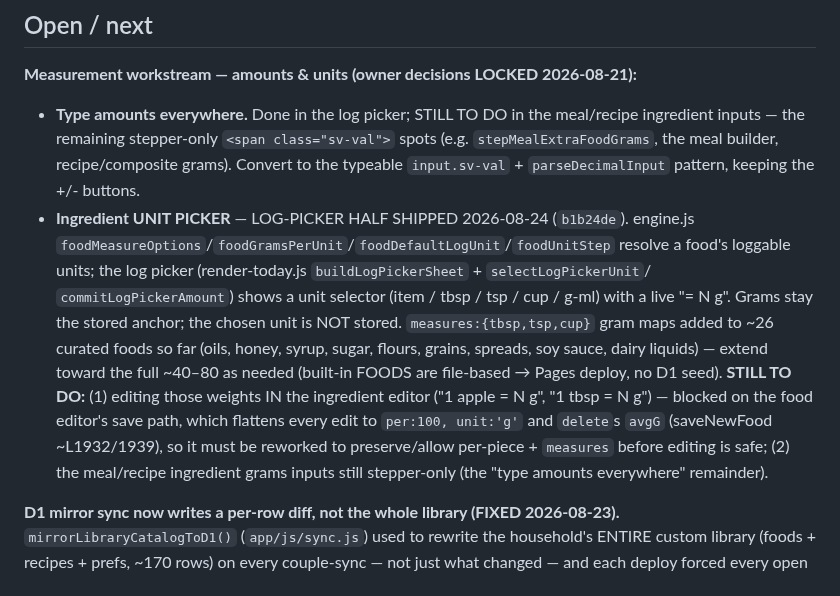
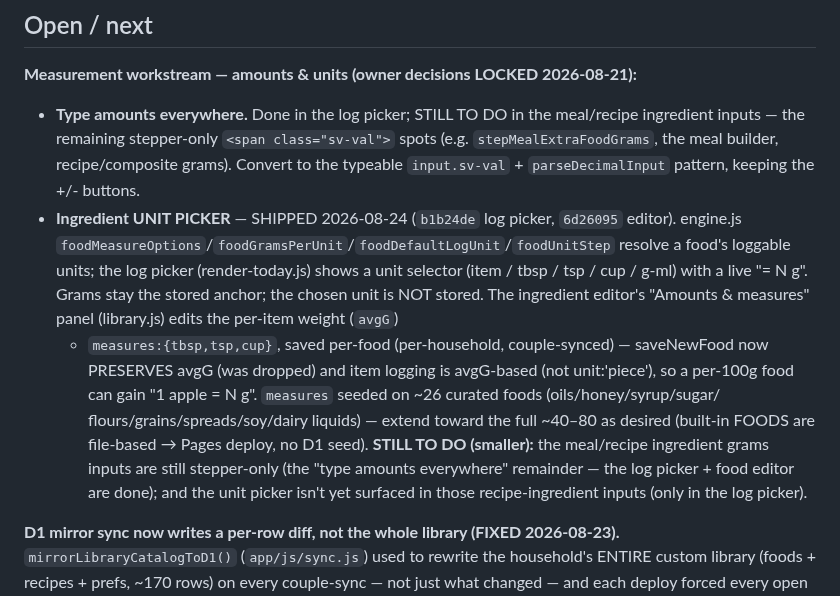
Before and after one commit to elenanesi/mesa, a Markdown page: STATUS.md, the part around the change. GitHub-like rendering.

Commit message:
docs: STATUS — ingredient unit picker + editable measures shipped
Co-Authored-By: Claude Opus 4.8 <noreply@anthropic.com>

```diff
--- a/STATUS.md
+++ b/STATUS.md
@@ -91,18 +91,19 @@ Week workspace.
   inputs — the remaining stepper-only `<span class="sv-val">` spots (e.g. `stepMealExtraFoodGrams`,
   the meal builder, recipe/composite grams). Convert to the typeable `input.sv-val` + `parseDecimalInput`
   pattern, keeping the +/- buttons.
-- **Ingredient UNIT PICKER** — LOG-PICKER HALF SHIPPED 2026-08-24 (`b1b24de`). engine.js
-  `foodMeasureOptions`/`foodGramsPerUnit`/`foodDefaultLogUnit`/`foodUnitStep` resolve a food's
-  loggable units; the log picker (render-today.js `buildLogPickerSheet` + `selectLogPickerUnit`/
-  `commitLogPickerAmount`) shows a unit selector (item / tbsp / tsp / cup / g-ml) with a live
-  "= N g". Grams stay the stored anchor; the chosen unit is NOT stored. `measures:{tbsp,tsp,cup}`
-  gram maps added to ~26 curated foods so far (oils, honey, syrup, sugar, flours, grains, spreads,
-  soy sauce, dairy liquids) — extend toward the full ~40–80 as needed (built-in FOODS are
-  file-based → Pages deploy, no D1 seed). **STILL TO DO:** (1) editing those weights IN the
-  ingredient editor ("1 apple = N g", "1 tbsp = N g") — blocked on the food editor's save path,
-  which flattens every edit to `per:100, unit:'g'` and `delete`s `avgG` (saveNewFood ~L1932/1939),
-  so it must be reworked to preserve/allow per-piece + `measures` before editing is safe; (2) the
-  meal/recipe ingredient grams inputs still stepper-only (the "type amounts everywhere" remainder).
+- **Ingredient UNIT PICKER** — SHIPPED 2026-08-24 (`b1b24de` log picker, `6d26095` editor).
+  engine.js `foodMeasureOptions`/`foodGramsPerUnit`/`foodDefaultLogUnit`/`foodUnitStep` resolve a
+  food's loggable units; the log picker (render-today.js) shows a unit selector (item / tbsp / tsp /
+  cup / g-ml) with a live "= N g". Grams stay the stored anchor; the chosen unit is NOT stored.
+  The ingredient editor's "Amounts & measures" panel (library.js) edits the per-item weight (`avgG`)
+  + `measures:{tbsp,tsp,cup}`, saved per-food (per-household, couple-synced) — saveNewFood now
+  PRESERVES avgG (was dropped) and item logging is avgG-based (not unit:'piece'), so a per-100g
+  food can gain "1 apple = N g". `measures` seeded on ~26 curated foods (oils/honey/syrup/sugar/
+  flours/grains/spreads/soy/dairy liquids) — extend toward the full ~40–80 as desired (built-in
+  FOODS are file-based → Pages deploy, no D1 seed). **STILL TO DO (smaller):** the meal/recipe
+  ingredient grams inputs are still stepper-only (the "type amounts everywhere" remainder — the log
+  picker + food editor are done); and the unit picker isn't yet surfaced in those recipe-ingredient
+  inputs (only in the log picker).
 
 **D1 mirror sync now writes a per-row diff, not the whole library (FIXED 2026-08-23).**
 `mirrorLibraryCatalogToD1()` (`app/js/sync.js`) used to rewrite the household's ENTIRE custom
```
